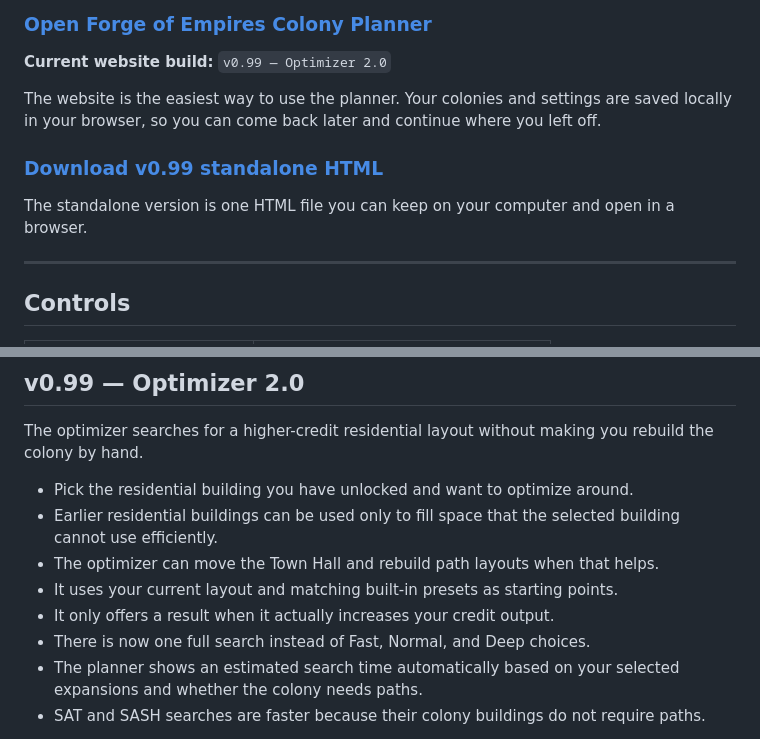
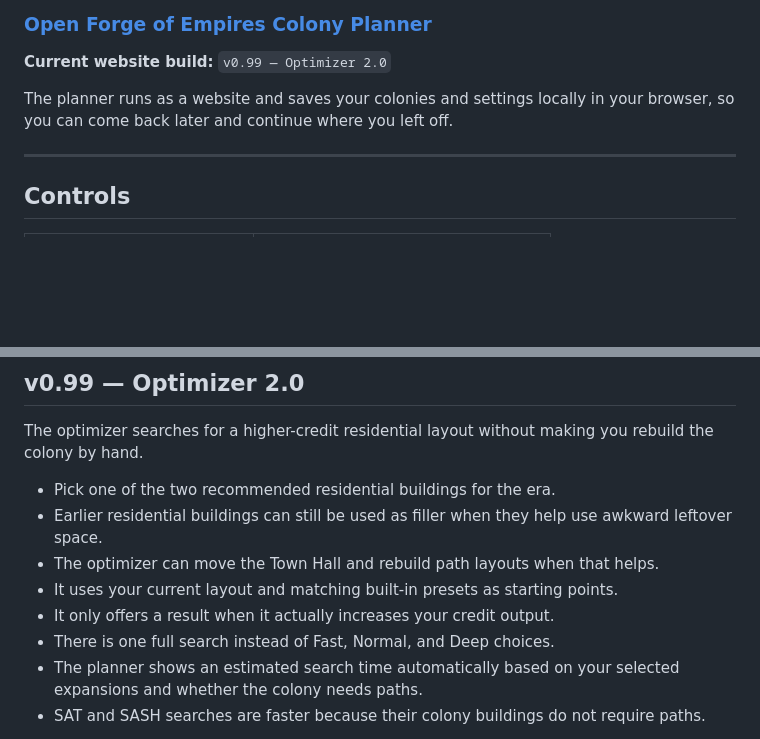
Before and after one commit to Lacey49/forge-of-empires-colony-planner, a Markdown page: README.md, 2 parts joined by grey strips. Rendered like a GitHub page; blank space fills up the shorter version.

Commit message:
Remove standalone download documentation

```diff
--- a/README.md
+++ b/README.md
@@ -41,11 +41,7 @@ The planner currently supports:
 
 **Current website build:** `v0.99 — Optimizer 2.0`
 
-The website is the easiest way to use the planner. Your colonies and settings are saved locally in your browser, so you can come back later and continue where you left off.
-
-### [Download v0.99 standalone HTML](https://lacey49.github.io/forge-of-empires-colony-planner/download.html)
-
-The standalone version is one HTML file you can keep on your computer and open in a browser.
+The planner runs as a website and saves your colonies and settings locally in your browser, so you can come back later and continue where you left off.
 
 ---
 
@@ -68,12 +64,12 @@ The standalone version is one HTML file you can keep on your computer and open i
 
 The optimizer searches for a higher-credit residential layout without making you rebuild the colony by hand.
 
-- Pick the residential building you have unlocked and want to optimize around.
-- Earlier residential buildings can be used only to fill space that the selected building cannot use efficiently.
+- Pick one of the two recommended residential buildings for the era.
+- Earlier residential buildings can still be used as filler when they help use awkward leftover space.
 - The optimizer can move the Town Hall and rebuild path layouts when that helps.
 - It uses your current layout and matching built-in presets as starting points.
 - It only offers a result when it actually increases your credit output.
-- There is now one full search instead of Fast, Normal, and Deep choices.
+- There is one full search instead of Fast, Normal, and Deep choices.
 - The planner shows an estimated search time automatically based on your selected expansions and whether the colony needs paths.
 - SAT and SASH searches are faster because their colony buildings do not require paths.
 
```
